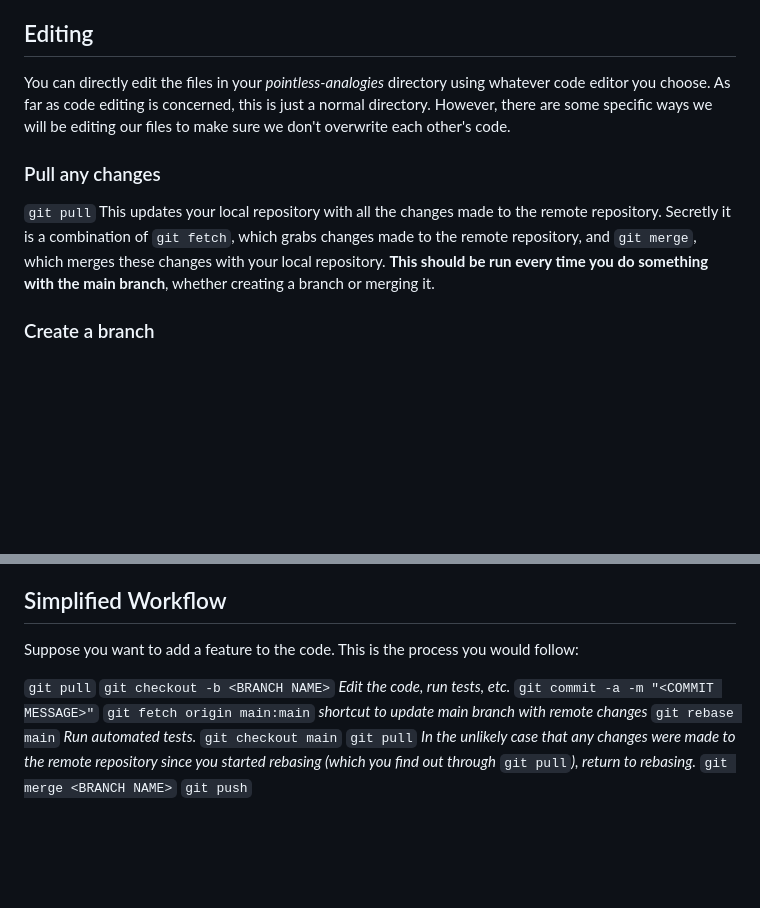
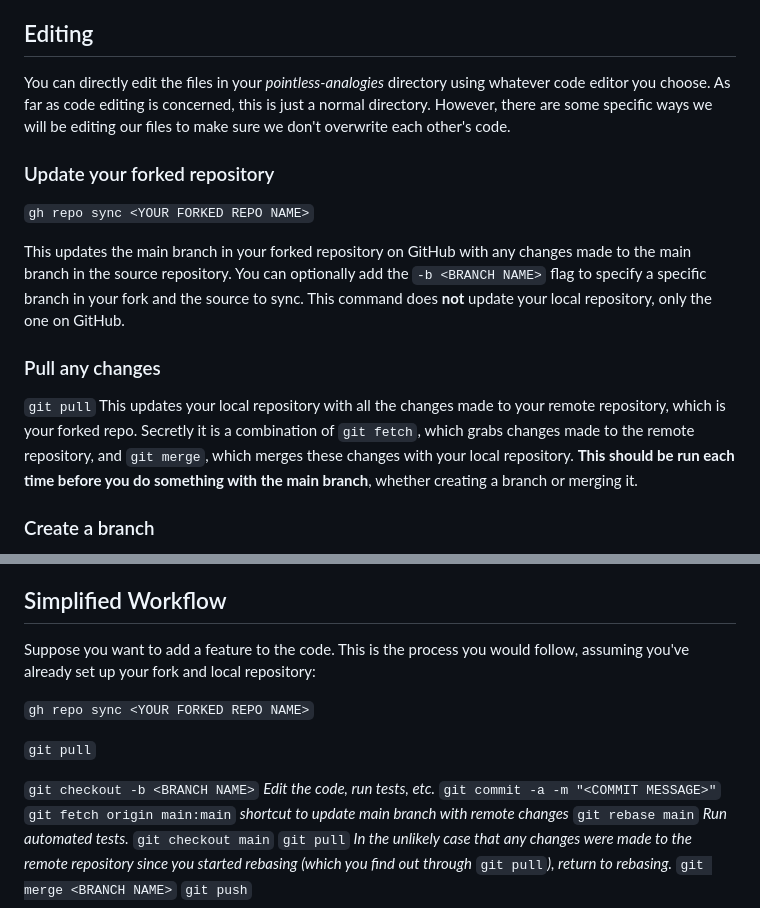
Before and after one commit to Allen-BME/pointless-analogies, a Markdown page: Git-Workflow.md, 2 parts joined by grey strips. GitHub-like rendering; blank space fills up the shorter version.

Commit message:
Updated editing instructions in Git-Workflow.md

```diff
--- a/Git-Workflow.md
+++ b/Git-Workflow.md
@@ -24,10 +24,16 @@ This creates a new repository called *pointless-analogies* under your GitHub acc
 
 You can directly edit the files in your *pointless-analogies* directory using whatever code editor you choose. As far as code editing is concerned, this is just a normal directory. However, there are some specific ways we will be editing our files to make sure we don't overwrite each other's code.
 
+### Update your forked repository
+
+`gh repo sync <YOUR FORKED REPO NAME>`
+
+This updates the main branch in your forked repository on GitHub with any changes made to the main branch in the source repository. You can optionally add the `-b <BRANCH NAME>` flag to specify a specific branch in your fork and the source to sync. This command does **not** update your local repository, only the one on GitHub.
+
 ### Pull any changes
 
 `git pull`
-This updates your local repository with all the changes made to the remote repository. Secretly it is a combination of `git fetch`, which grabs changes made to the remote repository, and `git merge`, which merges these changes with your local repository. **This should be run every time you do something with the main branch**, whether creating a branch or merging it.
+This updates your local repository with all the changes made to your remote repository, which is your forked repo. Secretly it is a combination of `git fetch`, which grabs changes made to the remote repository, and `git merge`, which merges these changes with your local repository. **This should be run each time before you do something with the main branch**, whether creating a branch or merging it.
 
 ### Create a branch
 
@@ -86,9 +92,12 @@ When Git detects a merge conflict, it pauses the merging process and adds some t
 
 ## Simplified Workflow
 
-Suppose you want to add a feature to the code. This is the process you would follow:
+Suppose you want to add a feature to the code. This is the process you would follow, assuming you've already set up your fork and local repository:
+
+`gh repo sync <YOUR FORKED REPO NAME>`
 
 `git pull`
+
 `git checkout -b <BRANCH NAME>`
 *Edit the code, run tests, etc.*
 `git commit -a -m "<COMMIT MESSAGE>"`
```
